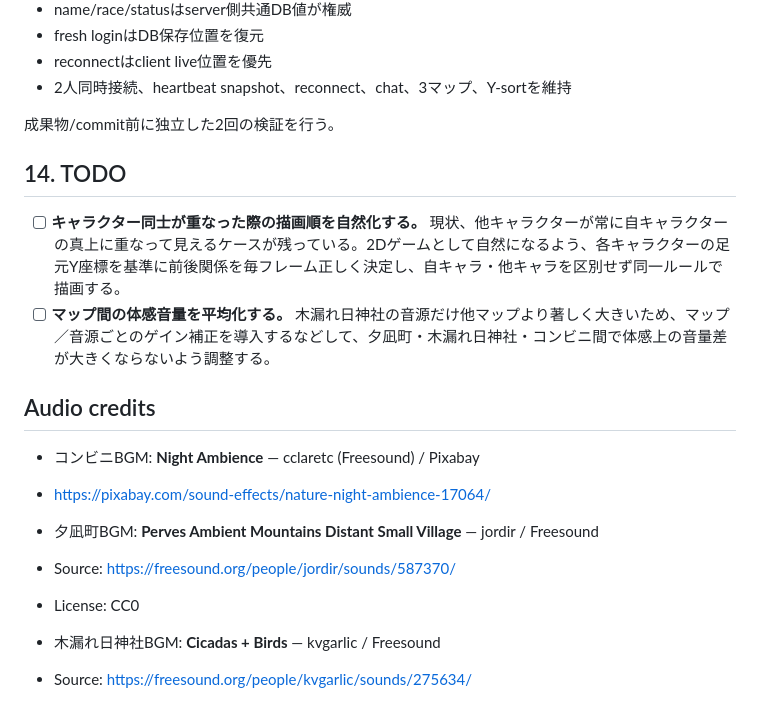
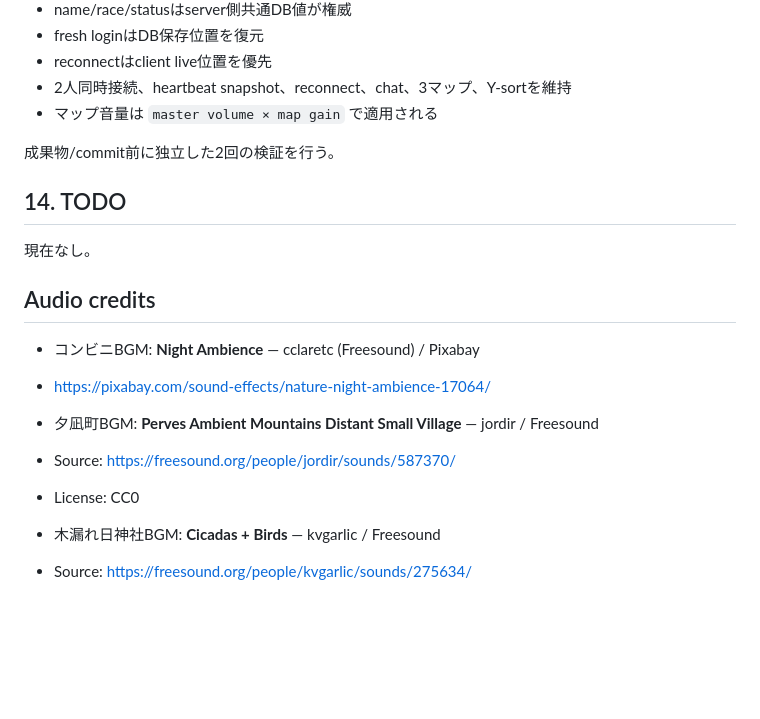
Before and after one commit to keisasaki3/summer-end-3pm, a Markdown page: SPEC.md, the part around one of its changes. Drawn GitHub-style; blank space fills up the shorter version.

```diff
--- a/SPEC.md
+++ b/SPEC.md
@@ -175,24 +196,22 @@ Shared World Core統合を変更する場合は少なくとも次を確認する
 - fresh loginはDB保存位置を復元
 - reconnectはclient live位置を優先
 - 2人同時接続、heartbeat snapshot、reconnect、chat、3マップ、Y-sortを維持
+- マップ音量は `master volume × map gain` で適用される
 
 成果物/commit前に独立した2回の検証を行う。
 
 ## 14. TODO
 
-- [ ] **キャラクター同士が重なった際の描画順を自然化する。** 現状、他キャラクターが常に自キャラクターの真上に重なって見えるケースが残っている。2Dゲームとして自然になるよう、各キャラクターの足元Y座標を基準に前後関係を毎フレーム正しく決定し、自キャラ・他キャラを区別せず同一ルールで描画する。
-- [ ] **マップ間の体感音量を平均化する。** 木漏れ日神社の音源だけ他マップより著しく大きいため、マップ／音源ごとのゲイン補正を導入するなどして、夕凪町・木漏れ日神社・コンビニ間で体感上の音量差が大きくならないよう調整する。
+現在なし。
 
 ## Audio credits
 
 - コンビニBGM: **Night Ambience** — cclaretc (Freesound) / Pixabay
 - https://pixabay.com/sound-effects/nature-night-ambience-17064/
 
-
 - 夕凪町BGM: **Perves Ambient Mountains Distant Small Village** — jordir / Freesound
 - Source: https://freesound.org/people/jordir/sounds/587370/
 - License: CC0
 
-
 - 木漏れ日神社BGM: **Cicadas + Birds** — kvgarlic / Freesound
 - Source: https://freesound.org/people/kvgarlic/sounds/275634/
```
Also changed, not shown: other parts of SPEC.md (+28 -7 lines).
